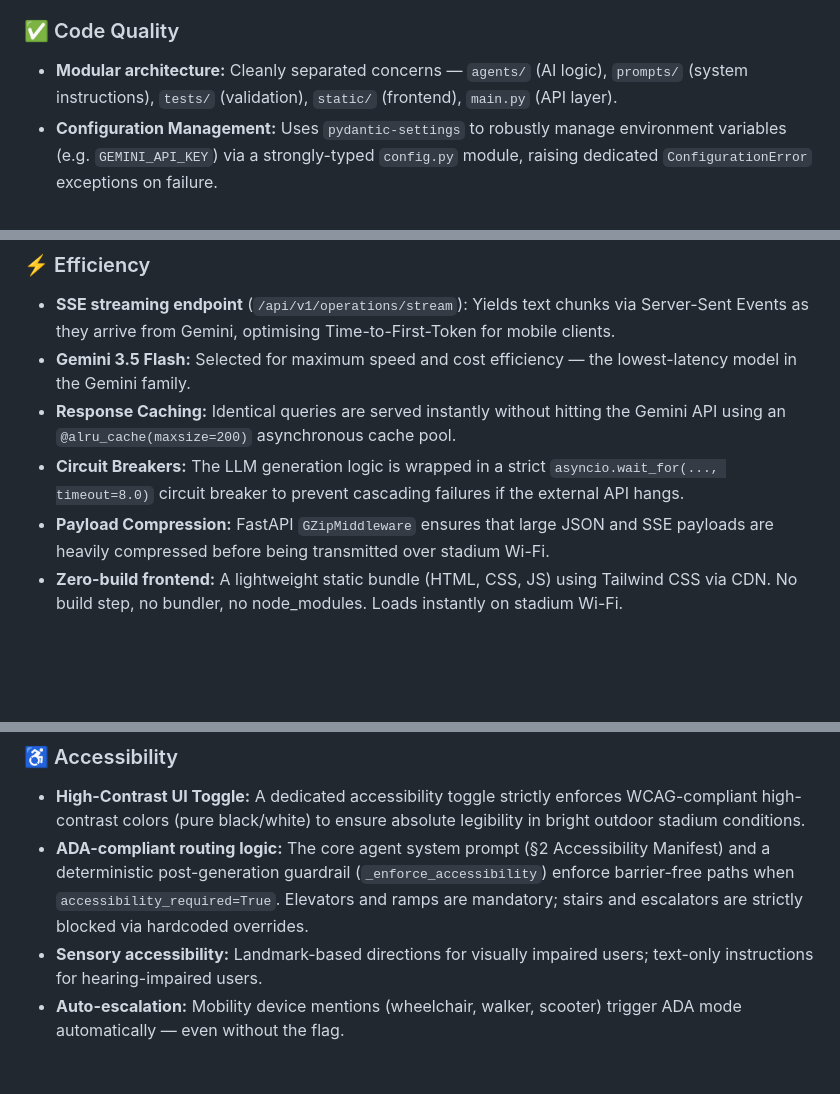
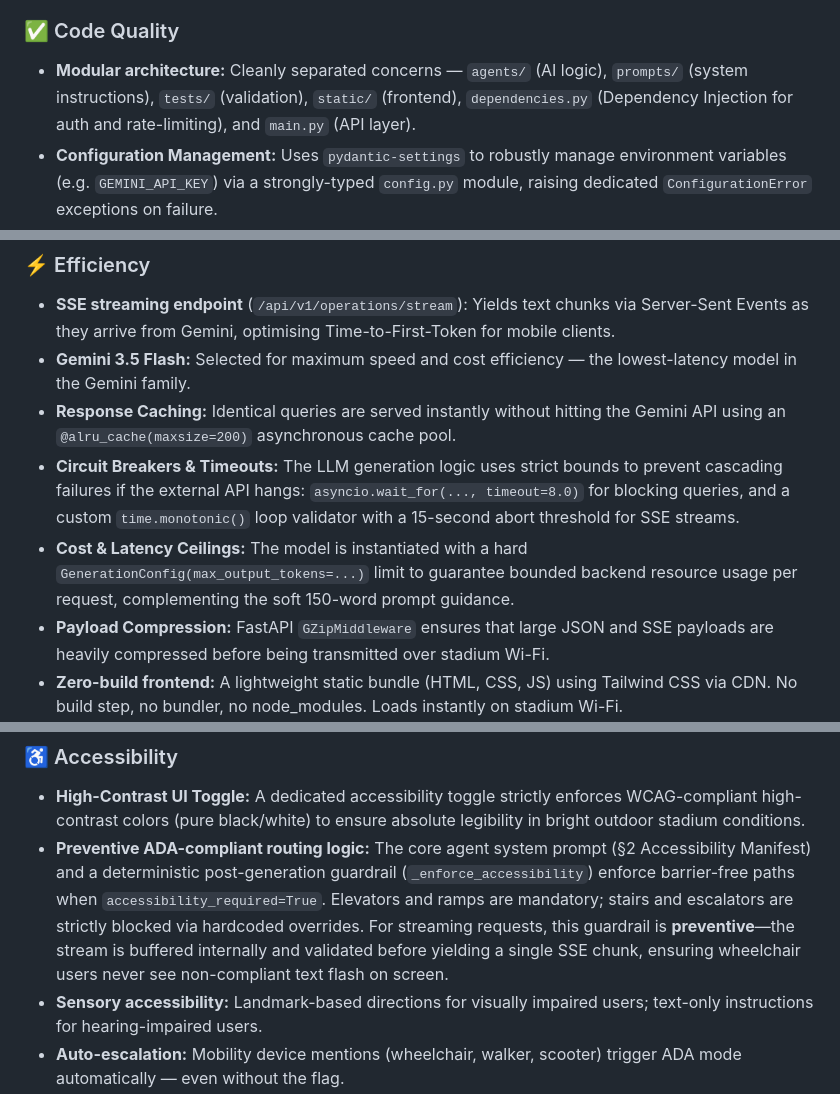
Before and after one commit to SayanModakDev/ArenaMind-AI, a Markdown page: README.md, 3 parts joined by grey strips. Rendered like a GitHub page; blank space fills up the shorter version.

Commit message:
docs: update README with recent architectural and reliability improvements

```diff
--- a/README.md
+++ b/README.md
@@ -223,7 +223,7 @@ The following section maps each evaluation criterion to the specific implementat
 - **Hackathon Directives:** Maximizes scores across all mandatory rubrics by focusing on resilient integration, enterprise safety, and inclusive UI.
 
 ### ✅ Code Quality
-- **Modular architecture:** Cleanly separated concerns — `agents/` (AI logic), `prompts/` (system instructions), `tests/` (validation), `static/` (frontend), `main.py` (API layer).
+- **Modular architecture:** Cleanly separated concerns — `agents/` (AI logic), `prompts/` (system instructions), `tests/` (validation), `static/` (frontend), `dependencies.py` (Dependency Injection for auth and rate-limiting), and `main.py` (API layer).
 - **Configuration Management:** Uses `pydantic-settings` to robustly manage environment variables (e.g. `GEMINI_API_KEY`) via a strongly-typed `config.py` module, raising dedicated `ConfigurationError` exceptions on failure.
 - **Custom Exceptions Hierarchy:** Implements a strict `ArenaMindError` base exception class with semantic subclasses like `ModelTimeoutError` for clean error boundaries.
 - **Pydantic schema validation:** All API inputs are validated through typed Pydantic models (`QueryRequest`, `ContextSchema`, `UserRole` enum) with field-level constraints (`min_length=2`, `max_length=1000`).
@@ -247,7 +247,8 @@ The following section maps each evaluation criterion to the specific implementat
 - **SSE streaming endpoint** (`/api/v1/operations/stream`): Yields text chunks via Server-Sent Events as they arrive from Gemini, optimising Time-to-First-Token for mobile clients.
 - **Gemini 3.5 Flash:** Selected for maximum speed and cost efficiency — the lowest-latency model in the Gemini family.
 - **Response Caching:** Identical queries are served instantly without hitting the Gemini API using an `@alru_cache(maxsize=200)` asynchronous cache pool.
-- **Circuit Breakers:** The LLM generation logic is wrapped in a strict `asyncio.wait_for(..., timeout=8.0)` circuit breaker to prevent cascading failures if the external API hangs.
+- **Circuit Breakers & Timeouts:** The LLM generation logic uses strict bounds to prevent cascading failures if the external API hangs: `asyncio.wait_for(..., timeout=8.0)` for blocking queries, and a custom `time.monotonic()` loop validator with a 15-second abort threshold for SSE streams.
+- **Cost & Latency Ceilings:** The model is instantiated with a hard `GenerationConfig(max_output_tokens=...)` limit to guarantee bounded backend resource usage per request, complementing the soft 150-word prompt guidance.
 - **Payload Compression:** FastAPI `GZipMiddleware` ensures that large JSON and SSE payloads are heavily compressed before being transmitted over stadium Wi-Fi.
 - **Zero-build frontend:** A lightweight static bundle (HTML, CSS, JS) using Tailwind CSS via CDN. No build step, no bundler, no node_modules. Loads instantly on stadium Wi-Fi.
 - **Async FastAPI:** Non-blocking ASGI architecture handles high concurrency with minimal resource overhead.
@@ -265,7 +266,7 @@ The following section maps each evaluation criterion to the specific implementat
 
 ### ♿ Accessibility
 - **High-Contrast UI Toggle:** A dedicated accessibility toggle strictly enforces WCAG-compliant high-contrast colors (pure black/white) to ensure absolute legibility in bright outdoor stadium conditions.
-- **ADA-compliant routing logic:** The core agent system prompt (§2 Accessibility Manifest) and a deterministic post-generation guardrail (`_enforce_accessibility`) enforce barrier-free paths when `accessibility_required=True`. Elevators and ramps are mandatory; stairs and escalators are strictly blocked via hardcoded overrides.
+- **Preventive ADA-compliant routing logic:** The core agent system prompt (§2 Accessibility Manifest) and a deterministic post-generation guardrail (`_enforce_accessibility`) enforce barrier-free paths when `accessibility_required=True`. Elevators and ramps are mandatory; stairs and escalators are strictly blocked via hardcoded overrides. For streaming requests, this guardrail is **preventive**—the stream is buffered internally and validated before yielding a single SSE chunk, ensuring wheelchair users never see non-compliant text flash on screen.
 - **Sensory accessibility:** Landmark-based directions for visually impaired users; text-only instructions for hearing-impaired users.
 - **Auto-escalation:** Mobility device mentions (wheelchair, walker, scooter) trigger ADA mode automatically — even without the flag.
 - **Mobile-responsive UI:** The Tailwind CSS frontend is strictly mobile-first (`grid-cols-1 lg:grid-cols-12`), with responsive breakpoints, `viewport-fit=cover` for notched phones, `touch-action: manipulation` for zero tap delay, and 48dp minimum touch targets per Google's accessibility guidelines.
```
